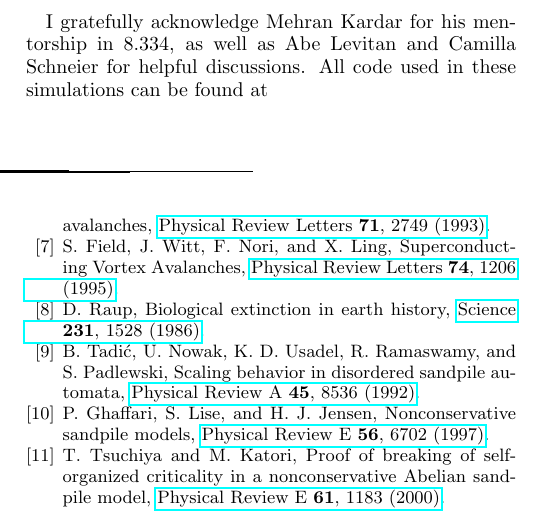
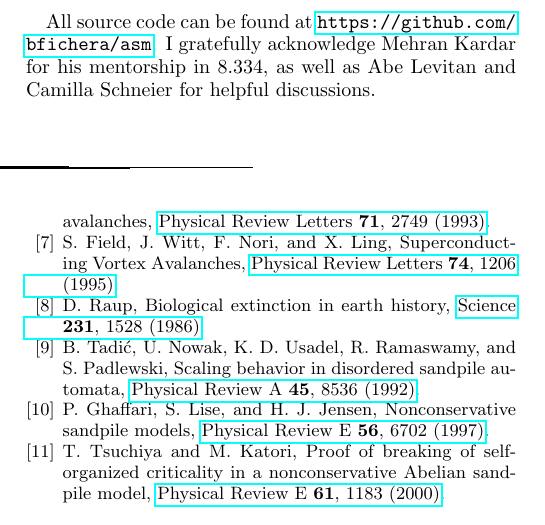
Before and after one commit to bfichera/asm, a LaTeX paper (asm.tex): part of one column of page 5 of 5, cut so that both start at the same text. Compiled offline with pdfLaTeX.

Commit message:
added link to repo in conclusion

```diff
--- a/asm.tex
+++ b/asm.tex
@@ -200,8 +200,7 @@ Using the distribution functions in Fig.~\ref{fig:avalanches_p}, it is possible
 
 In this term paper, I have discussed SOC in contrast to the models of criticality discussed in class. I have described the simplest model exhibiting SOC, the ASM, and discussed the model phenomenologically in terms of critical exponents and distribution functions. Physical systems were identified which display SOC, and key ingredients for SOC, including threshold dynamics and vanishing drive frequency, were highlighted. Lastly, I discussed the literature surrounding defects in the ASM, and presented some rudimentary simulations of a model where defects are native to the grains themselves rather than features of the environment. It was found that the model appeared to exhibit some features of SOC, including power law scaling of distribution functions, but that the critical exponents changed with the ``clumpiness'' of the model. Greater computational capacity will be necessary to investigate the clumpy sandpile model, and analytical investigations should be carried out to discern the nature of the associated stationary phase.
 
-I gratefully acknowledge Mehran Kardar for his mentorship in 8.334, as well as Abe Levitan and Camilla Schneier for helpful discussions. All code used in these simulations can be found at
-
+All source code can be found at \url{https://github.com/bfichera/asm}. I gratefully acknowledge Mehran Kardar for his mentorship in 8.334, as well as Abe Levitan and Camilla Schneier for helpful discussions.
 \bibliography{asm}
 
 \end{document}
```
